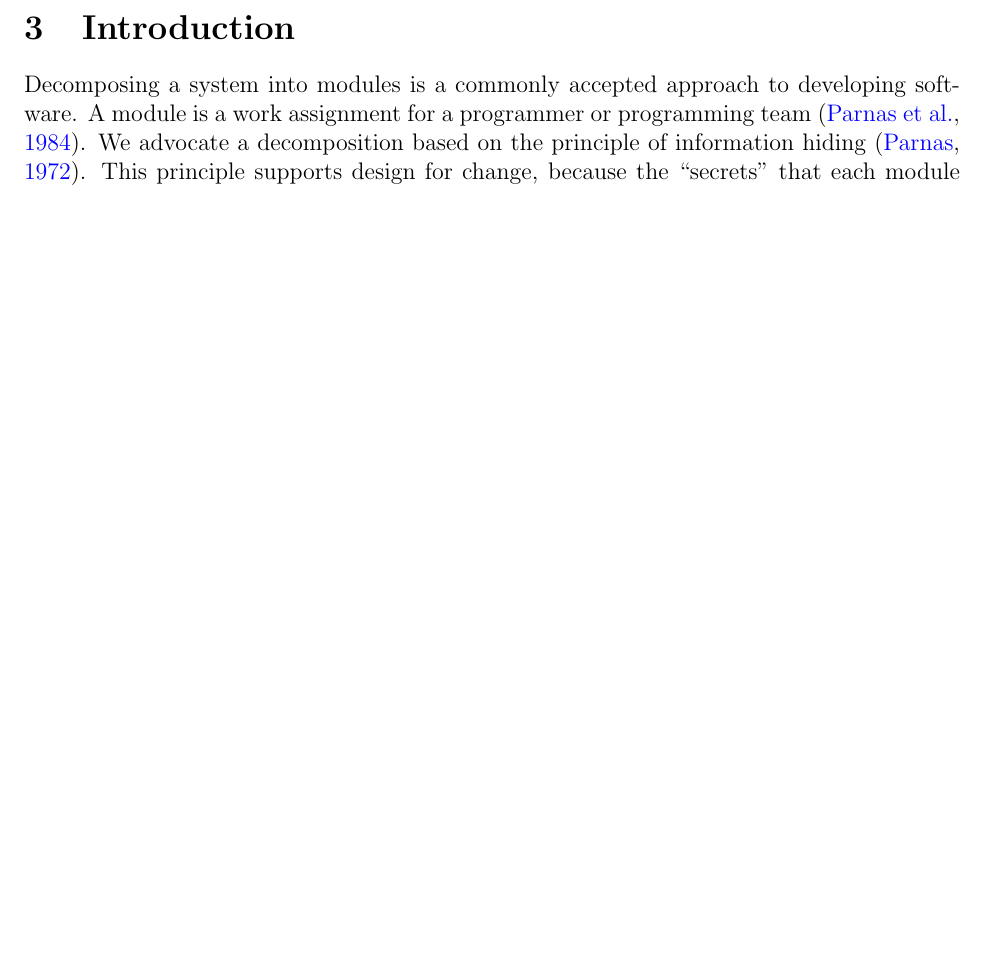
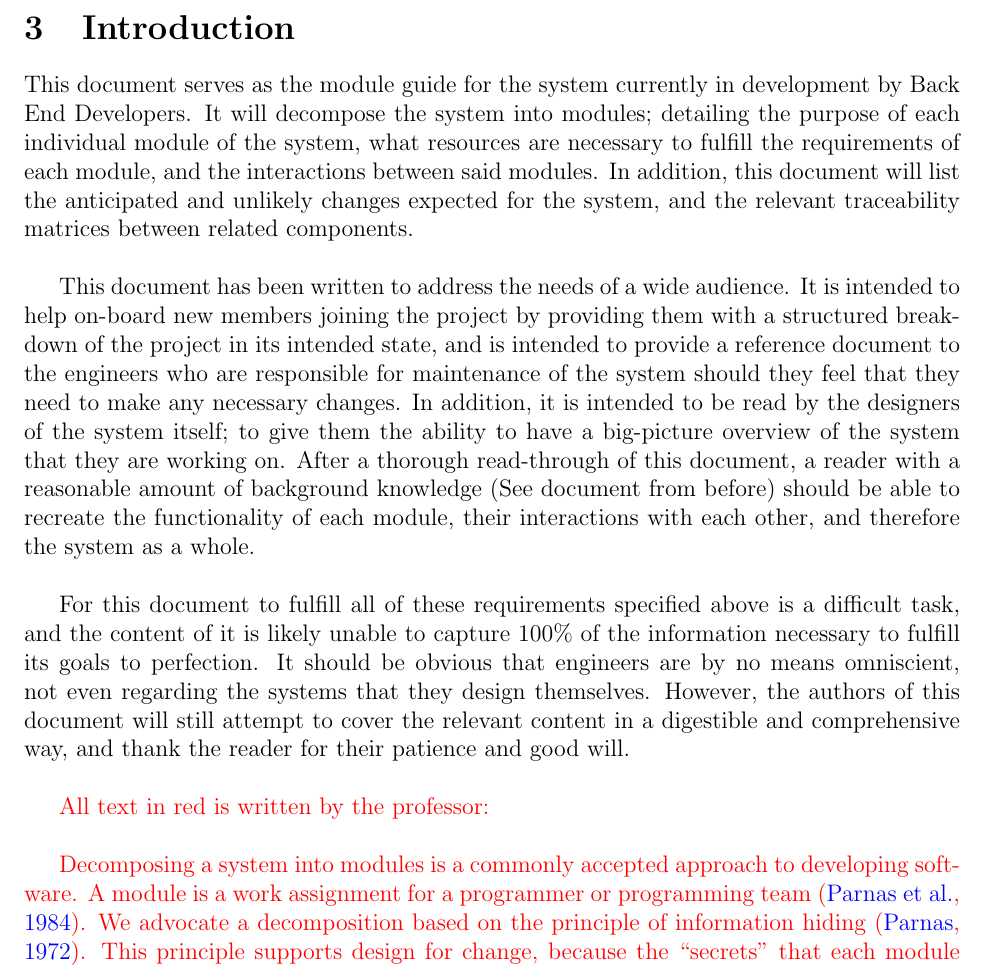
Before and after one commit to zakerl/Capstone_Project, a LaTeX document (docs/Design/SoftArchitecture/MG.tex): part of page 5 of 13 before the commit and part of page 5 of 14 after it, cut so that both start at the same text, the shorter picture padded with empty space. Compiled offline with pdfLaTeX.

Commit message:
added intoduction to MG document

```diff
--- a/docs/Design/SoftArchitecture/MG.tex
+++ b/docs/Design/SoftArchitecture/MG.tex
@@ -92,6 +92,15 @@ This section records information for easy reference.
 
 \section{Introduction}
 
+This document serves as the module guide for the system currently in development by Back End Developers. It will decompose the system into modules; detailing the purpose of each individual module of the system, what resources are necessary to fulfill the requirements of each module, and the interactions between said modules. In addition, this document will list the anticipated and unlikely changes expected for the system, and the relevant traceability matrices between related components. \\
+
+This document has been written to address the needs of a wide audience. It is intended to help on-board new members joining the project by providing them with a structured breakdown of the project in its intended state, and is intended to provide a reference document to the engineers who are responsible for maintenance of the system should they feel that they need to make any necessary changes. In addition, it is intended to be read by the designers of the system itself; to give them the ability to have a big-picture overview of the system that they are working on. After a thorough read-through of this document, a reader with a reasonable amount of background knowledge (See document from before) should be able to recreate the functionality of each module, their interactions with each other, and therefore the system as a whole.\\
+
+For this document to fulfill all of these requirements specified above is a difficult task, and the content of it is likely unable to capture 100\% of the information necessary to fulfill its goals to perfection. It should be obvious that engineers are by no means omniscient, not even regarding the systems that they design themselves. However, the authors of this document will still attempt to cover the relevant content in a digestible and comprehensive way, and thank the reader for their patience and good will.\\
+
+{\color{red}
+All text in red is written by the professor:\\
+
 Decomposing a system into modules is a commonly accepted approach to developing
 software.  A module is a work assignment for a programmer or programming
 team~\citep{ParnasEtAl1984}.  We advocate a decomposition
```
Also changed, not shown: docs/Design/SoftArchitecture/MG.pdf, docs/Design/SoftArchitecture/MG.tex (1 more changed lines).
